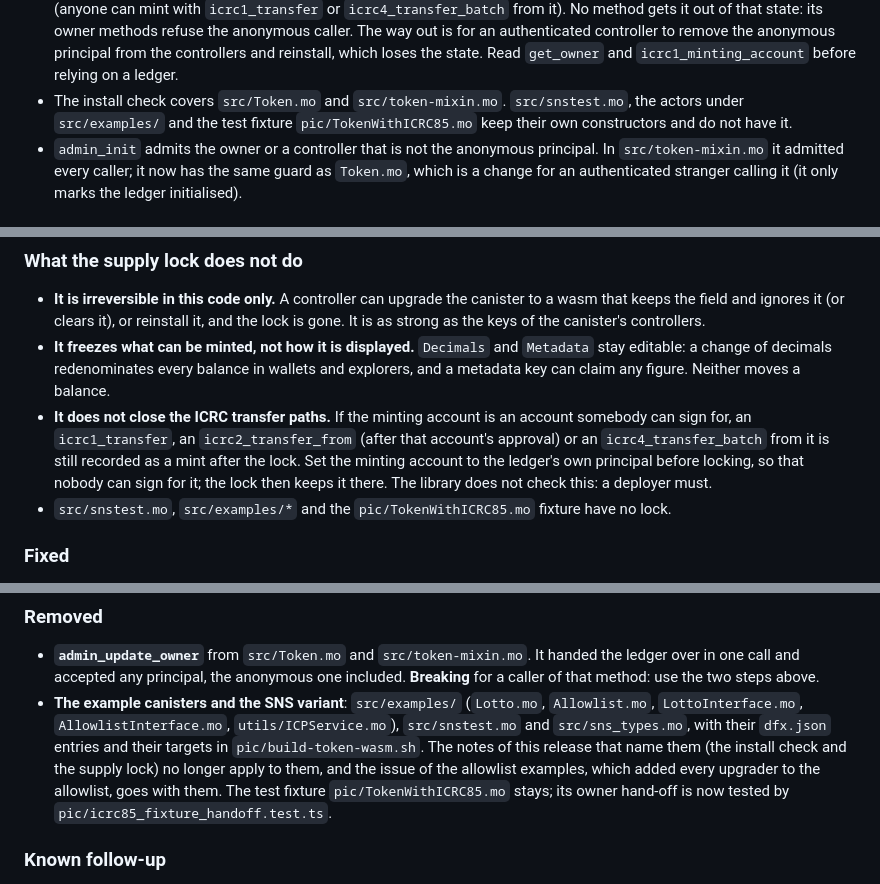
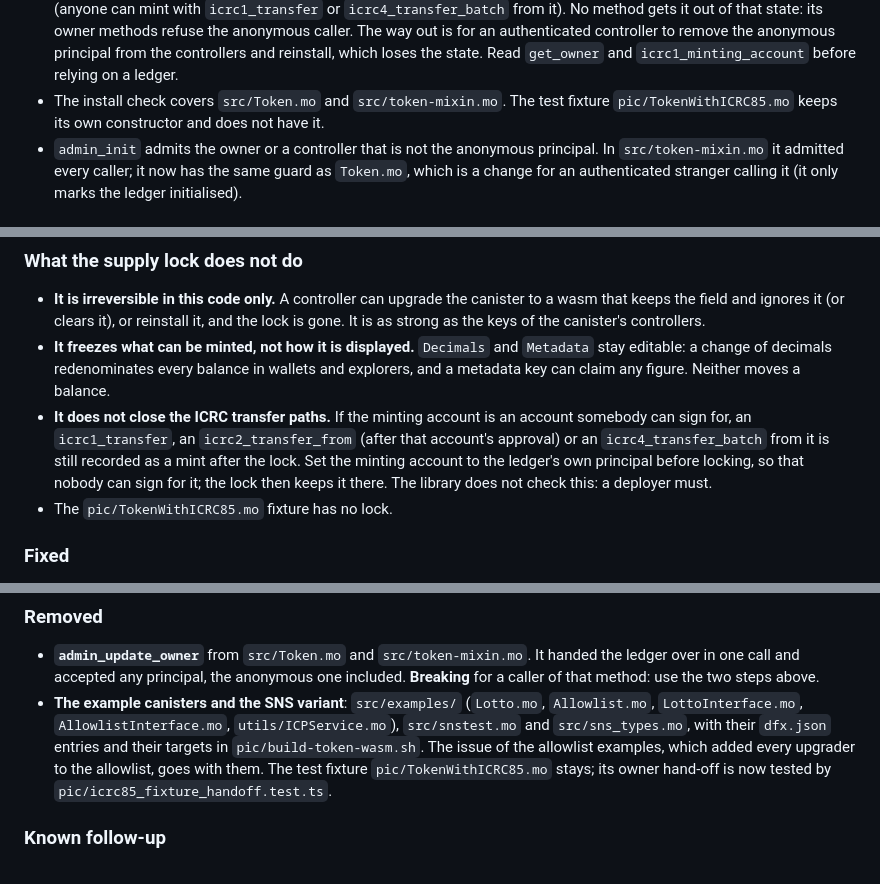
Before and after one commit to saulemprendedor/ICRC_fungible, a Markdown page: CHANGELOG.md, 3 parts joined by grey strips. Rendered like a GitHub page.

Commit message:
docs(changelog): drop the mentions of the removed examples from the security notes
Co-Authored-By: Claude Opus 5.5 <noreply@anthropic.com>

```diff
--- a/CHANGELOG.md
+++ b/CHANGELOG.md
@@ -60,9 +60,8 @@ and this project adheres to [Semantic Versioning](https://semver.org/spec/v2.0.0
   owner methods refuse the anonymous caller. The way out is for an authenticated controller to
   remove the anonymous principal from the controllers and reinstall, which loses the state. Read
   `get_owner` and `icrc1_minting_account` before relying on a ledger.
-- The install check covers `src/Token.mo` and `src/token-mixin.mo`. `src/snstest.mo`, the actors
-  under `src/examples/` and the test fixture `pic/TokenWithICRC85.mo` keep their own constructors
-  and do not have it.
+- The install check covers `src/Token.mo` and `src/token-mixin.mo`. The test fixture
+  `pic/TokenWithICRC85.mo` keeps its own constructor and does not have it.
 - `admin_init` admits the owner or a controller that is not the anonymous principal. In
   `src/token-mixin.mo` it admitted every caller; it now has the same guard as `Token.mo`, which is
   a change for an authenticated stranger calling it (it only marks the ledger initialised).
@@ -100,7 +99,7 @@ and this project adheres to [Semantic Versioning](https://semver.org/spec/v2.0.0
   `icrc4_transfer_batch` from it is still recorded as a mint after the lock. Set the minting
   account to the ledger's own principal before locking, so that nobody can sign for it; the lock
   then keeps it there. The library does not check this: a deployer must.
-- `src/snstest.mo`, `src/examples/*` and the `pic/TokenWithICRC85.mo` fixture have no lock.
+- The `pic/TokenWithICRC85.mo` fixture has no lock.
 
 ### Fixed
 
@@ -157,9 +156,8 @@ and this project adheres to [Semantic Versioning](https://semver.org/spec/v2.0.0
 - **The example canisters and the SNS variant**: `src/examples/` (`Lotto.mo`, `Allowlist.mo`,
   `LottoInterface.mo`, `AllowlistInterface.mo`, `utils/ICPService.mo`), `src/snstest.mo` and
   `src/sns_types.mo`, with their `dfx.json` entries and their targets in
-  `pic/build-token-wasm.sh`. The notes of this release that name them (the install check and the
-  supply lock) no longer apply to them, and the issue of the allowlist examples, which added every
-  upgrader to the allowlist, goes with them. The test fixture `pic/TokenWithICRC85.mo` stays; its
+  `pic/build-token-wasm.sh`. The issue of the allowlist examples, which added every upgrader to
+  the allowlist, goes with them. The test fixture `pic/TokenWithICRC85.mo` stays; its
   owner hand-off is now tested by `pic/icrc85_fixture_handoff.test.ts`.
 
 ### Known follow-up
```
